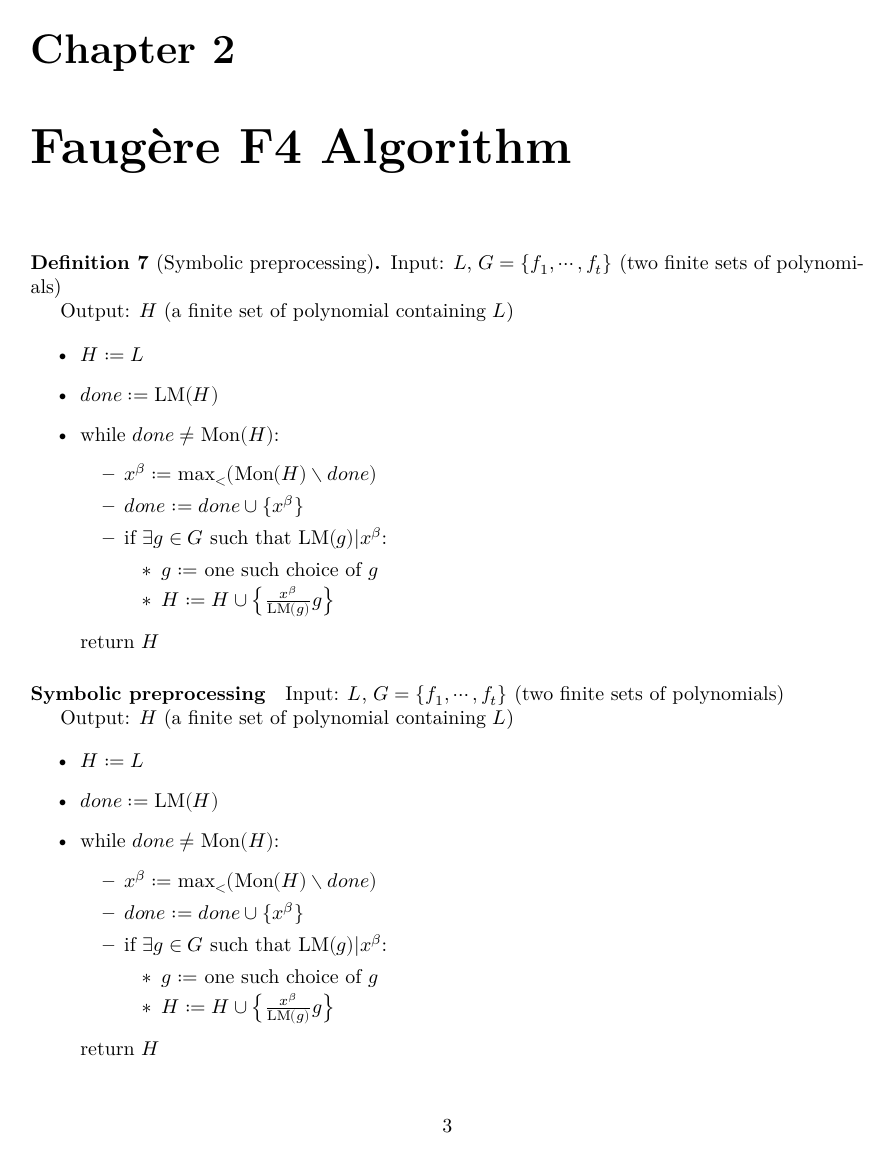
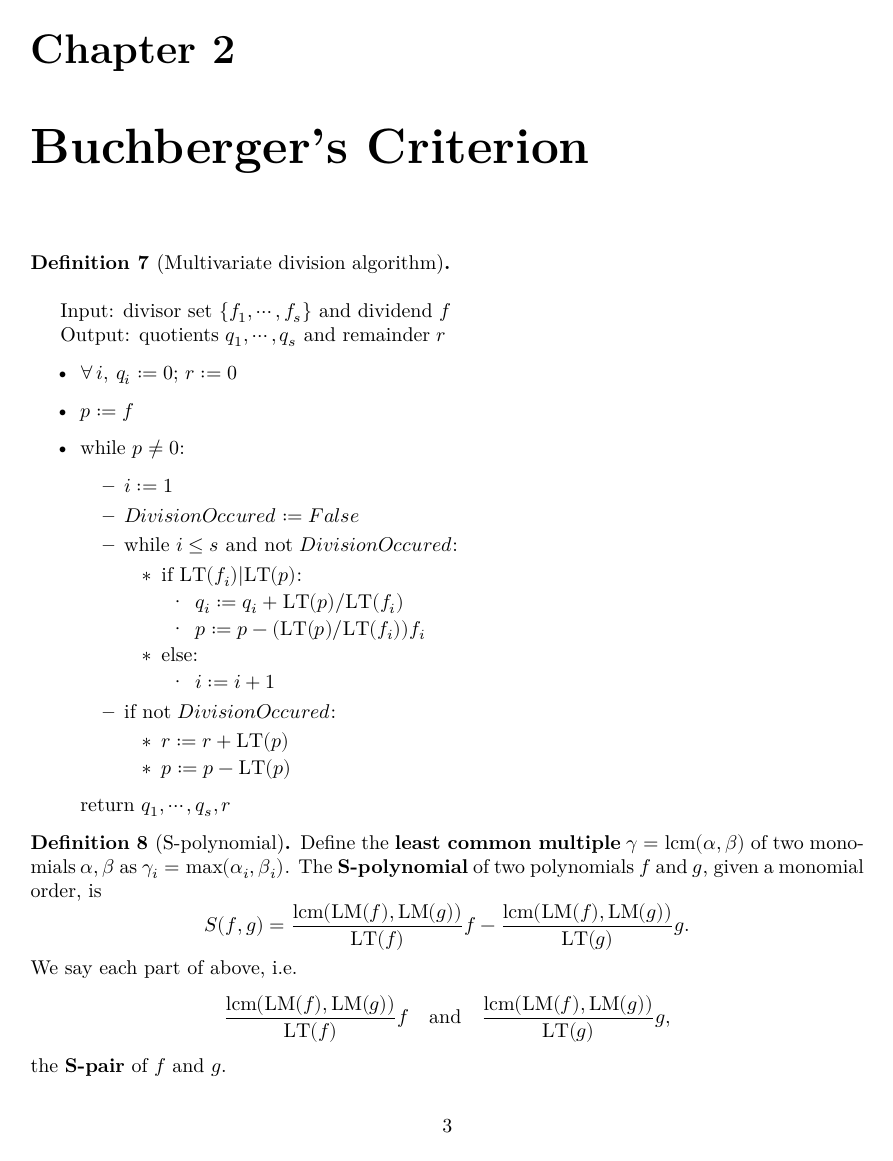
Before and after one commit to dongwook0826/FaugereF4, a LaTeX document (blueprint/src/print.tex, which reads blueprint/src/chapter/BuchbergerCrit.tex, blueprint/src/chapter/FaugereF4.tex, blueprint/src/macros/common.tex): page 4 of 5 before the commit and page 4 of 7 after it. Compiled offline with XeLaTeX.

```diff
--- /dev/null
+++ b/blueprint/src/chapter/BuchbergerCrit.tex
@@ -0,0 +1,55 @@
+\chapter{Buchberger's Criterion}
+
+\begin{definition}[Multivariate division algorithm]
+    \label{def:MvDivisionAlgorithm}
+    \uses{def:LeadingMonomialTerm}
+    ~\\
+
+    Input: divisor set \(\{f_1, \cdots, f_s\}\) and dividend \(f\)
+
+    Output: quotients \(q_1, \cdots, q_s\) and remainder \(r\)
+
+    \begin{itemize}
+        \item \(\forall\,i,\,q_i := 0;\, r := 0\)
+        \item \(p := f\)
+        \item while \(p \ne 0\):
+            \begin{itemize}
+                \item \(i := 1\)
+                \item \(DivisionOccured := False\)
+                \item while \(i \le s\) and not \(DivisionOccured\):
+                    \begin{itemize}
+                        \item if \(\leadterm(f_i) | \leadterm(p)\):
+                            \begin{itemize}
+                                \item \(q_i := q_i + \leadterm(p) / \leadterm(f_i)\)
+                                \item \(p := p - (\leadterm(p) / \leadterm(f_i))f_i\)
+                            \end{itemize}
+                        \item else:
+                            \begin{itemize}
+                                \item \(i := i + 1\)
+                            \end{itemize}
+                    \end{itemize}
+                \item if not \(DivisionOccured\):
+                    \begin{itemize}
+                        \item \(r := r + \leadterm(p)\)
+                        \item \(p := p - \leadterm(p)\)
+                    \end{itemize}
+            \end{itemize}
+        return \(q_1, \cdots, q_s, r\)
+    \end{itemize}
+
+\end{definition}
+
+\begin{definition}[S-polynomial]
+    \label{def:SPolynomial}
+    \uses{def:LeadingMonomialTerm}
+    Define the \textbf{least common multiple} \(\gamma = \lcm(\alpha, \beta)\)
+    of two monomials \(\alpha, \beta\) as \(\gamma_i = \max(\alpha_i, \beta_i)\).
+    The \textbf{S-polynomial} of two polynomials \(f\) and \(g\), given a monomial order,
+    is
+    \[S(f, g) = \frac{\lcm(\leadmon(f), \leadmon(g))}{\leadterm(f)} f
+              - \frac{\lcm(\leadmon(f), \leadmon(g))}{\leadterm(g)} g.\]
+    We say each part of above, i.e.
+    \[\frac{\lcm(\leadmon(f), \leadmon(g))}{\leadterm(f)} f \quad \textrm{and} \quad
+      \frac{\lcm(\leadmon(f), \leadmon(g))}{\leadterm(g)} g,\]
+    the \textbf{S-pair} of \(f\) and \(g\).
+\end{definition}
--- a/blueprint/src/chapter/FaugereF4.tex
+++ b/blueprint/src/chapter/FaugereF4.tex
@@ -1,4 +1,4 @@
-\chapter{Faug{\`e}re F4 Algorithm}
+\chapter{Faug\`ere's F4 Algorithm}
 
-\begin{latexonly}
+%\begin{latexonly}
 \begin{definition}[Symbolic preprocessing]
@@ -23,28 +26,5 @@
         return \(H\)
     \end{itemize}
 \end{definition}
-\end{latexonly}
+%\end{latexonly}
 
-\begin{htmlonly}
-    \paragraph{Symbolic preprocessing}
-
-    Input: $L$, $G = \sset{f_1, \cdots, f_t}$
-    (two finite sets of polynomials)
-
-    Output: $H$ (a finite set of polynomial containing $L$)
-
-    \begin{itemize}
-        \item $H := L$
-        \item $done := \leadmon(H)$
-        \item while $done \ne \monset(H)$:
-        \begin{itemize}
-            \item $x^\beta := \max_{<} (\monset(H) \setm done)$
-            \item $done := done \cup \sset{x^\beta}$
-            \item if $\exists g \in G$ such that $\leadmon(g) | x^\beta$:
-                \begin{itemize}
-                    \item $g :=$ one such choice of $g$
-                    \item $H := H \cup \set{\frac{x^\beta}{\leadmon(g)} g}$
-                \end{itemize}
-        \end{itemize}
-        return $H$
-    \end{itemize}
--- a/blueprint/src/macros/common.tex
+++ b/blueprint/src/macros/common.tex
@@ -3,6 +3,10 @@
 % This should be most of your macros.
 \usepackage{algpseudocode}
 \usepackage{enumitem}
+\usepackage{amsmath}
+\usepackage{amssymb}
+\usepackage{amsthm}
+\usepackage{gensymb}
 
 % The theorem-like environments defined below are those that appear by default
 % in the dependency graph. See the README of leanblueprint if you need help to
@@ -29,7 +33,8 @@
 \newcommand{\veps}{\varepsilon}
 \newcommand{\vphi}{\varphi}
 \newcommand{\bsl}{\backslash}
-\newcommand{\setm}{\setminus}
+%\newcommand{\setm}{\setminus}
+\newcommand{\setm}{\,\backslash\,}
 \newcommand{\floor}[1]{\left\lfloor #1 \right\rfloor}
 \newcommand{\ceil}[1]{\left\lceil #1 \right\rceil}
 \newcommand{\norm}[1]{\left\| #1 \right\|}
@@ -51,3 +56,4 @@
 \newcommand{\leadcoeff}{\mathrm{LC}}
 \newcommand{\leadterm}{\mathrm{LT}}
 \newcommand{\monset}{\mathrm{Mon}}
+\newcommand{\lcm}{\mathrm{lcm}}
--- a/blueprint/src/macros/print.tex
+++ b/blueprint/src/macros/print.tex
@@ -18,7 +18,7 @@
 \newcommand{\notready}{}
 
 \newenvironment{latexonly}{}{}
-\newenvironment{htmlonly}{}{}
+% \newenvironment{htmlonly}{}{}
 
 % Make sure that arguments of \uses and \proves are real labels, by using invisible refs:
 % latex prints a warning if the label is not defined, but nothing is shown in the pdf file.
```
Also changed, not shown: blueprint/src/chapter/GroebnerBasis.tex (+8 -2 lines), blueprint/src/content.tex (+1 -0 lines), README.md, blueprint/print/print.pdf, blueprint/src/chapter/BuchbergerCrit.tex (27 more changed lines), blueprint/src/chapter/FaugereF4.tex (74 more changed lines), 11 other files. Lines whose indentation alone changed are shown as unchanged.
